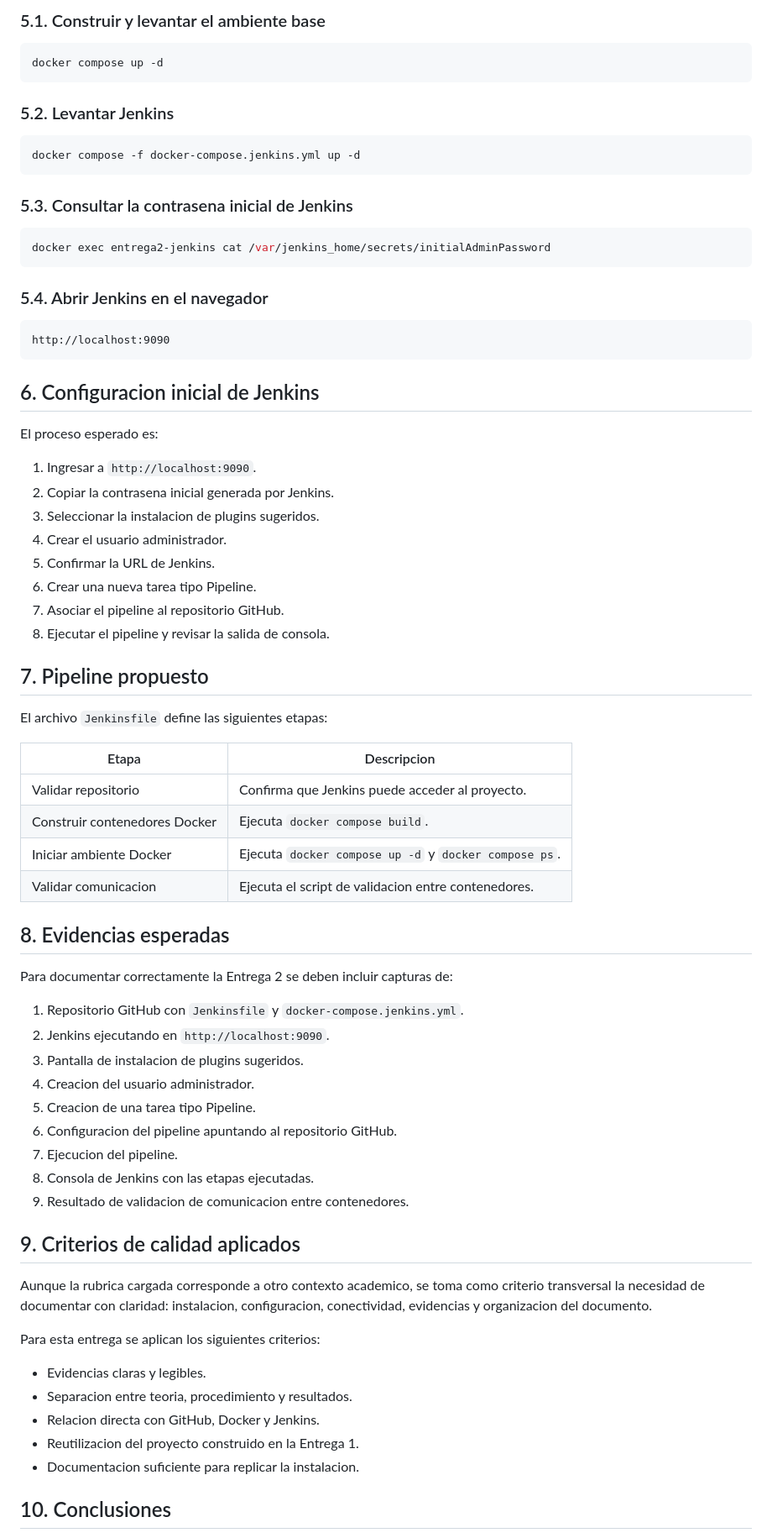
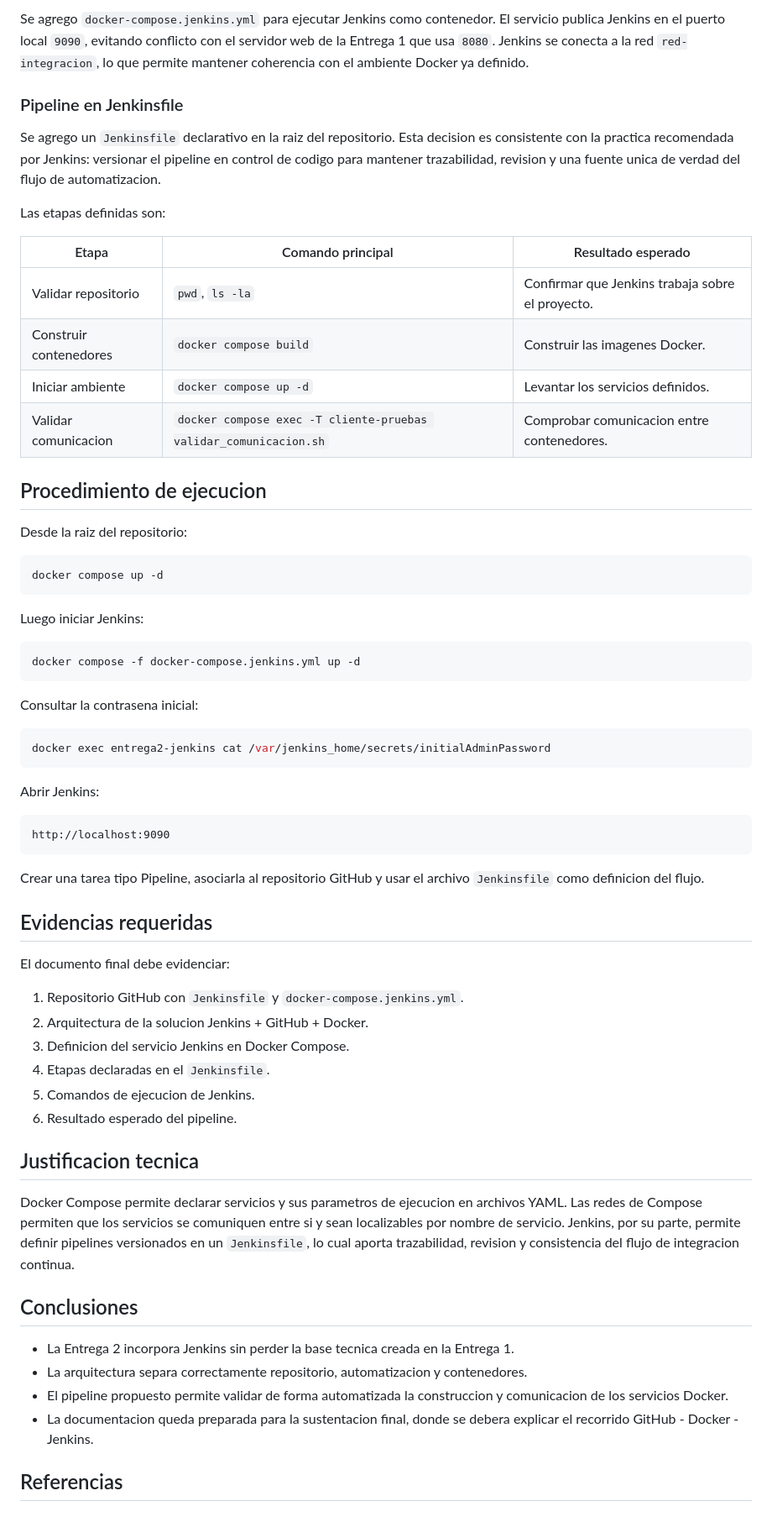
Before and after one commit to johan-zero/universidad-integracion-continua, a Markdown page: docs/entrega-2-jenkins.md, the part around one of its changes. Shown at 84% size. Drawn GitHub-style.

Commit message:
docs: mejorar entrega 2 como documento independiente con arquitectura

````diff
--- a/docs/entrega-2-jenkins.md
+++ b/docs/entrega-2-jenkins.md
@@ -51,77 +58,68 @@ Antes de iniciar Jenkins, se debe crear o levantar la red del proyecto. El archi
 
-### 5.1. Construir y levantar el ambiente base
+Se agrego `docker-compose.jenkins.yml` para ejecutar Jenkins como contenedor. El servicio publica Jenkins en el puerto local `9090`, evitando conflicto con el servidor web de la Entrega 1 que usa `8080`. Jenkins se conecta a la red `red-integracion`, lo que permite mantener coherencia con el ambiente Docker ya definido.
+
+### Pipeline en Jenkinsfile
+
+Se agrego un `Jenkinsfile` declarativo en la raiz del repositorio. Esta decision es consistente con la practica recomendada por Jenkins: versionar el pipeline en control de codigo para mantener trazabilidad, revision y una fuente unica de verdad del flujo de automatizacion.
+
+Las etapas definidas son:
+
+| Etapa | Comando principal | Resultado esperado |
+|---|---|---|
+| Validar repositorio | `pwd`, `ls -la` | Confirmar que Jenkins trabaja sobre el proyecto. |
+| Construir contenedores | `docker compose build` | Construir las imagenes Docker. |
+| Iniciar ambiente | `docker compose up -d` | Levantar los servicios definidos. |
+| Validar comunicacion | `docker compose exec -T cliente-pruebas validar_comunicacion.sh` | Comprobar comunicacion entre contenedores. |
+
+## Procedimiento de ejecucion
+
+Desde la raiz del repositorio:
 
 ```bash
 docker compose up -d
 ```
 
-### 5.2. Levantar Jenkins
+Luego iniciar Jenkins:
 
 ```bash
 docker compose -f docker-compose.jenkins.yml up -d
 ```
 
-### 5.3. Consultar la contrasena inicial de Jenkins
+Consultar la contrasena inicial:
 
 ```bash
 docker exec entrega2-jenkins cat /var/jenkins_home/secrets/initialAdminPassword
 ```
 
-### 5.4. Abrir Jenkins en el navegador
+Abrir Jenkins:
 
 ```text
 http://localhost:9090
 ```
 
-## 6. Configuracion inicial de Jenkins
+Crear una tarea tipo Pipeline, asociarla al repositorio GitHub y usar el archivo `Jenkinsfile` como definicion del flujo.
 
-El proceso esperado es:
+## Evidencias requeridas
 
-1. Ingresar a `http://localhost:9090`.
-2. Copiar la contrasena inicial generada por Jenkins.
-3. Seleccionar la instalacion de plugins sugeridos.
-4. Crear el usuario administrador.
-5. Confirmar la URL de Jenkins.
-6. Crear una nueva tarea tipo Pipeline.
-7. Asociar el pipeline al repositorio GitHub.
-8. Ejecutar el pipeline y revisar la salida de consola.
-
-## 7. Pipeline propuesto
-
-El archivo `Jenkinsfile` define las siguientes etapas:
-
-| Etapa | Descripcion |
-|---|---|
-| Validar repositorio | Confirma que Jenkins puede acceder al proyecto. |
-| Construir contenedores Docker | Ejecuta `docker compose build`. |
-| Iniciar ambiente Docker | Ejecuta `docker compose up -d` y `docker compose ps`. |
-| Validar comunicacion | Ejecuta el script de validacion entre contenedores. |
-
-## 8. Evidencias esperadas
-
-Para documentar correctamente la Entrega 2 se deben incluir capturas de:
+El documento final debe evidenciar:
 
 1. Repositorio GitHub con `Jenkinsfile` y `docker-compose.jenkins.yml`.
-2. Jenkins ejecutando en `http://localhost:9090`.
-3. Pantalla de instalacion de plugins sugeridos.
-4. Creacion del usuario administrador.
-5. Creacion de una tarea tipo Pipeline.
-6. Configuracion del pipeline apuntando al repositorio GitHub.
-7. Ejecucion del pipeline.
-8. Consola de Jenkins con las etapas ejecutadas.
-9. Resultado de validacion de comunicacion entre contenedores.
+2. Arquitectura de la solucion Jenkins + GitHub + Docker.
+3. Definicion del servicio Jenkins en Docker Compose.
+4. Etapas declaradas en el `Jenkinsfile`.
+5. Comandos de ejecucion de Jenkins.
+6. Resultado esperado del pipeline.
 
-## 9. Criterios de calidad aplicados
+## Justificacion tecnica
 
-Aunque la rubrica cargada corresponde a otro contexto academico, se toma como criterio transversal la necesidad de documentar con claridad: instalacion, configuracion, conectividad, evidencias y organizacion del documento.
+Docker Compose permite declarar servicios y sus parametros de ejecucion en archivos YAML. Las redes de Compose permiten que los servicios se comuniquen entre si y sean localizables por nombre de servicio. Jenkins, por su parte, permite definir pipelines versionados en un `Jenkinsfile`, lo cual aporta trazabilidad, revision y consistencia del flujo de integracion continua.
 
-Para esta entrega se aplican los siguientes criterios:
+## Conclusiones
 
-- Evidencias claras y legibles.
-- Separacion entre teoria, procedimiento y resultados.
-- Relacion directa con GitHub, Docker y Jenkins.
-- Reutilizacion del proyecto construido en la Entrega 1.
-- Documentacion suficiente para replicar la instalacion.
+- La Entrega 2 incorpora Jenkins sin perder la base tecnica creada en la Entrega 1.
+- La arquitectura separa correctamente repositorio, automatizacion y contenedores.
+- El pipeline propuesto permite validar de forma automatizada la construccion y comunicacion de los servicios Docker.
+- La documentacion queda preparada para la sustentacion final, donde se debera explicar el recorrido GitHub - Docker - Jenkins.
 
-## 10. Conclusiones
+## Referencias
 
````
Also changed, not shown: other parts of docs/entrega-2-jenkins.md (+45 -37 lines).
